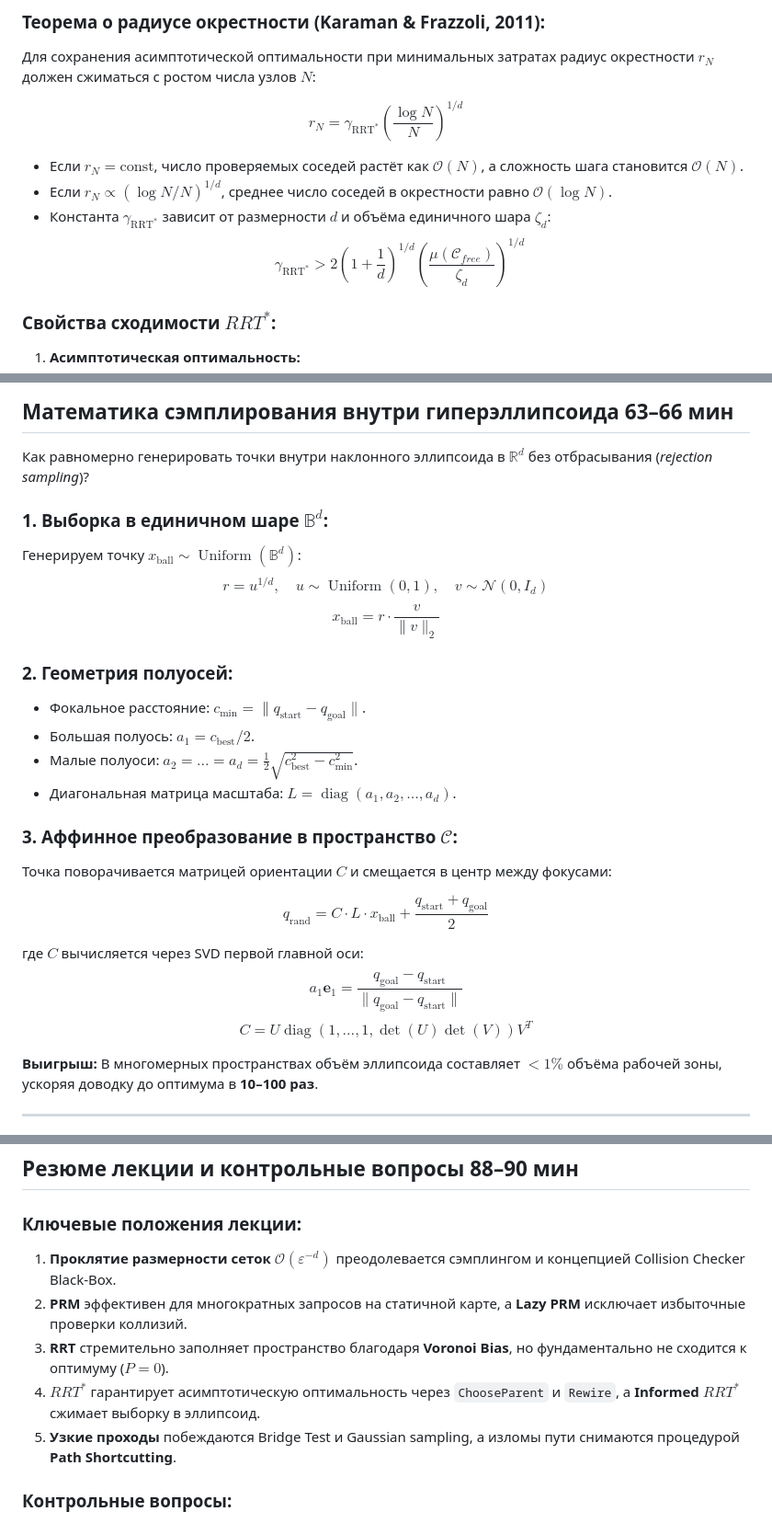
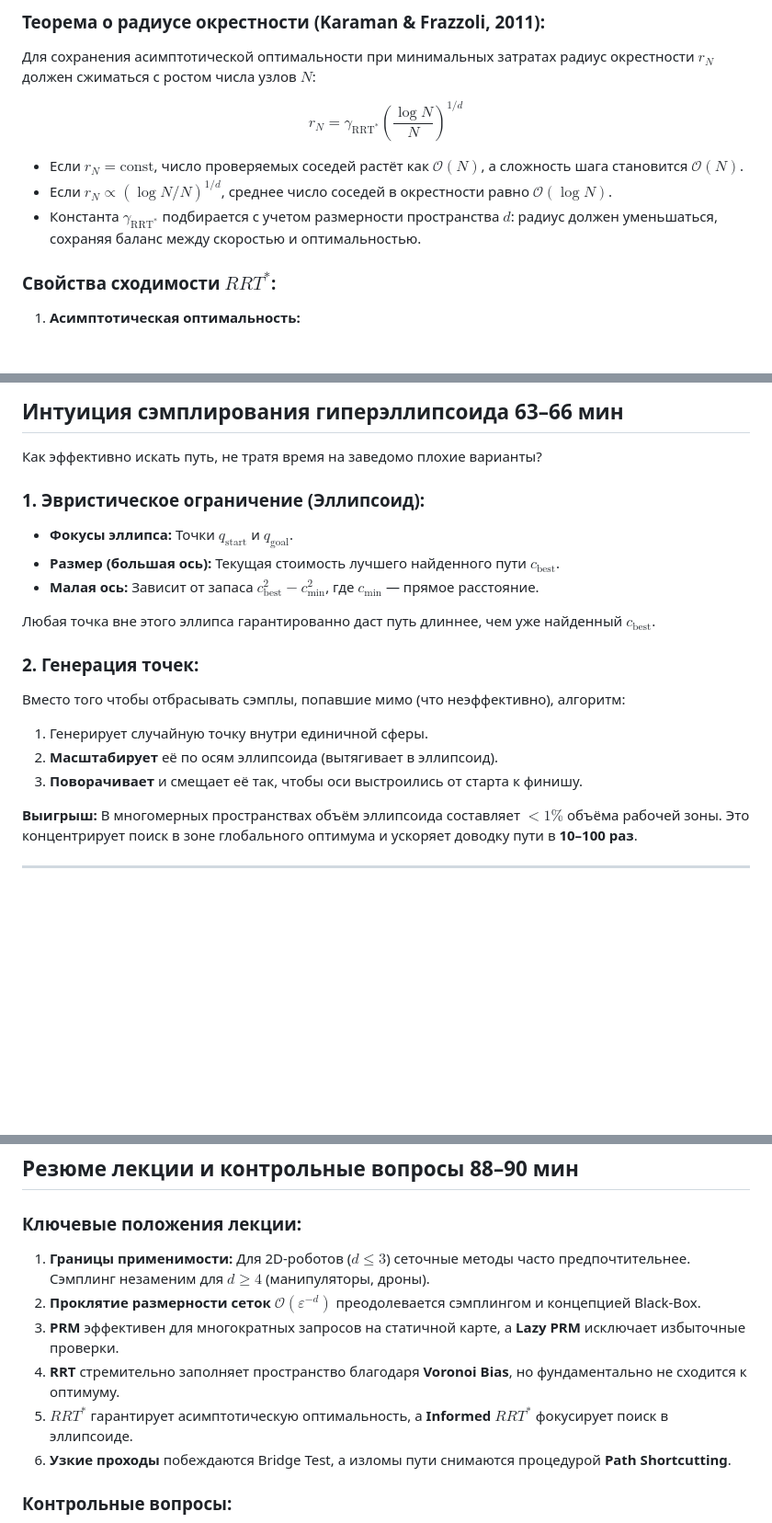
Before and after one commit to MrBoriska/lectures_robotics_planning, a Markdown page: lectures/lecture-03/lecture-03.md, 3 parts joined by grey strips. Shown at 92% size. Drawn GitHub-style; blank space fills up the shorter version.

Commit message:
docs: simplify math and add constraints in lecture-03

```diff
--- a/lectures/lecture-03/lecture-03.md
+++ b/lectures/lecture-03/lecture-03.md
@@ -771,8 +771,7 @@ $$r_N = \gamma_{\text{RRT}^*} \left( \frac{\log N}{N} \right)^{1/d}$$
 
 - Если $r_N = \text{const}$, число проверяемых соседей растёт как $\mathcal{O}(N)$, а сложность шага становится $\mathcal{O}(N)$.
 - Если $r_N \propto (\log N / N)^{1/d}$, среднее число соседей в окрестности равно $\mathcal{O}(\log N)$.
-- Константа $\gamma_{\text{RRT}^*}$ зависит от размерности $d$ и объёма единичного шара $\zeta_d$:
-  $$\gamma_{\text{RRT}^*} > 2 \left(1 + \frac{1}{d}\right)^{1/d} \left(\frac{\mu(\mathcal{C}_{free})}{\zeta_d}\right)^{1/d}$$
+- Константа $\gamma_{\text{RRT}^*}$ подбирается с учетом размерности пространства $d$: радиус должен уменьшаться, сохраняя баланс между скоростью и оптимальностью.
 
 </div>
 
@@ -874,28 +873,20 @@ $$\mathcal{C}_{\text{inf}} = \{ q \in \mathcal{C} \mid \|q - q_{\text{start}}\|
 
-## Математика сэмплирования внутри гиперэллипсоида <span class="badge badge-time">63–66 мин</span>
+## Интуиция сэмплирования гиперэллипсоида <span class="badge badge-time">63–66 мин</span>
 
 <div class="grid-2">
 
 <div class="col">
 
-Как равномерно генерировать точки внутри наклонного эллипсоида в $\mathbb{R}^d$ без отбрасывания (*rejection sampling*)?
+Как эффективно искать путь, не тратя время на заведомо плохие варианты?
 
 <div class="card card-accent">
 
-### 1. Выборка в единичном шаре $\mathbb{B}^d$:
-Генерируем точку $x_{\text{ball}} \sim \operatorname{Uniform}(\mathbb{B}^d)$:
-$$r = u^{1/d}, \quad u \sim \operatorname{Uniform}(0, 1), \quad v \sim \mathcal{N}(0, I_d)$$
-$$x_{\text{ball}} = r \cdot \frac{v}{\|v\|_2}$$
+### 1. Эвристическое ограничение (Эллипсоид):
+- **Фокусы эллипса:** Точки $q_{\text{start}}$ и $q_{\text{goal}}$.
+- **Размер (большая ось):** Текущая стоимость лучшего найденного пути $c_{\text{best}}$.
+- **Малая ось:** Зависит от запаса $c_{\text{best}}^2 - c_{\text{min}}^2$, где $c_{\text{min}}$ — прямое расстояние.
 
-</div>
-
-<div class="card mt-2">
-
-### 2. Геометрия полуосей:
-- Фокальное расстояние: $c_{\text{min}} = \|q_{\text{start}} - q_{\text{goal}}\|$.
-- Большая полуось: $a_1 = c_{\text{best}} / 2$.
-- Малые полуоси: $a_2 = \dots = a_d = \frac{1}{2}\sqrt{c_{\text{best}}^2 - c_{\text{min}}^2}$.
-- Диагональная матрица масштаба: $L = \operatorname{diag}(a_1, a_2, \dots, a_d)$.
+Любая точка вне этого эллипса гарантированно даст путь длиннее, чем уже найденный $c_{\text{best}}$.
 
 </div>
 
@@ -905,25 +896,18 @@ $$x_{\text{ball}} = r \cdot \frac{v}{\|v\|_2}$$
 
 <div class="card card-success">
 
-### 3. Аффинное преобразование в пространство $\mathcal{C}$:
+### 2. Генерация точек:
 
-Точка поворачивается матрицей ориентации $C$ и смещается в центр между фокусами:
-
-<div class="formula-box">
-
-$$q_{\text{rand}} = C \cdot L \cdot x_{\text{ball}} + \frac{q_{\text{start}} + q_{\text{goal}}}{2}$$
-
-</div>
-
-где $C$ вычисляется через SVD первой главной оси:
-$$a_1 \mathbf{e}_1 = \frac{q_{\text{goal}} - q_{\text{start}}}{\|q_{\text{goal}} - q_{\text{start}}\|}$$
-$$C = U \operatorname{diag}(1, \dots, 1, \det(U)\det(V)) V^T$$
+Вместо того чтобы отбрасывать сэмплы, попавшие мимо (что неэффективно), алгоритм:
+1. Генерирует случайную точку внутри единичной сферы.
+2. **Масштабирует** её по осям эллипсоида (вытягивает в эллипсоид).
+3. **Поворачивает** и смещает её так, чтобы оси выстроились от старта к финишу.
 
 </div>
 
 <div class="text-sm mt-2">
 
-**Выигрыш:** В многомерных пространствах объём эллипсоида составляет $< 1\%$ объёма рабочей зоны, ускоряя доводку до оптимума в **10–100 раз**.
+**Выигрыш:** В многомерных пространствах объём эллипсоида составляет $< 1\%$ объёма рабочей зоны. Это концентрирует поиск в зоне глобального оптимума и ускоряет доводку пути в **10–100 раз**.
 
 </div>
 
@@ -1277,11 +1261,12 @@ ob::PlannerStatus solved = planner->solve(1.0); // таймаут 1 секунд
 
 ### Ключевые положения лекции:
 
-1. **Проклятие размерности сеток** $\mathcal{O}(\varepsilon^{-d})$ преодолевается сэмплингом и концепцией Collision Checker Black-Box.
-2. **PRM** эффективен для многократных запросов на статичной карте, а **Lazy PRM** исключает избыточные проверки коллизий.
-3. **RRT** стремительно заполняет пространство благодаря **Voronoi Bias**, но фундаментально не сходится к оптимуму ($P=0$).
-4. **$RRT^*$** гарантирует асимптотическую оптимальность через `ChooseParent` и `Rewire`, а **Informed $RRT^*$** сжимает выборку в эллипсоид.
-5. **Узкие проходы** побеждаются Bridge Test и Gaussian sampling, а изломы пути снимаются процедурой **Path Shortcutting**.
+1. **Границы применимости:** Для 2D-роботов ($d \le 3$) сеточные методы часто предпочтительнее. Сэмплинг незаменим для $d \ge 4$ (манипуляторы, дроны).
+2. **Проклятие размерности сеток** $\mathcal{O}(\varepsilon^{-d})$ преодолевается сэмплингом и концепцией Black-Box.
+3. **PRM** эффективен для многократных запросов на статичной карте, а **Lazy PRM** исключает избыточные проверки.
+4. **RRT** стремительно заполняет пространство благодаря **Voronoi Bias**, но фундаментально не сходится к оптимуму.
+5. **$RRT^*$** гарантирует асимптотическую оптимальность, а **Informed $RRT^*$** фокусирует поиск в эллипсоиде.
+6. **Узкие проходы** побеждаются Bridge Test, а изломы пути снимаются процедурой **Path Shortcutting**.
 
 </div>
 
```
Also changed, not shown: other parts of lectures/lecture-03/lecture-03.md (+2 -2 lines).
